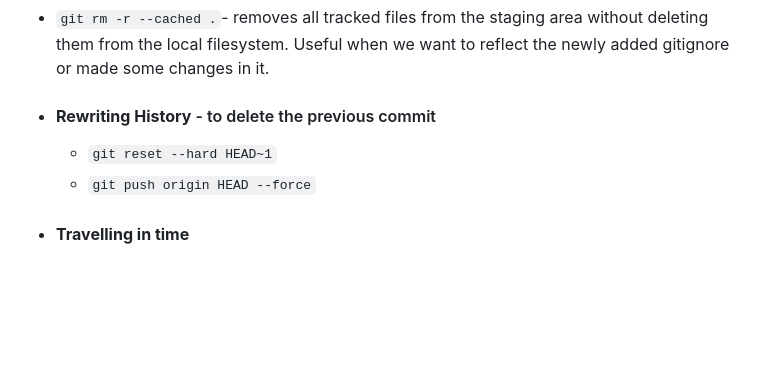
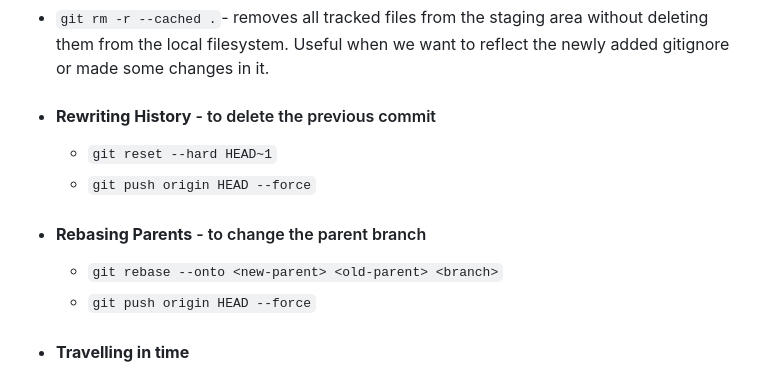
Before and after one commit to saurabhssahu/git, a Markdown page: README.md, the part around the change. GitHub-like rendering; blank space fills up the shorter version.

Commit message:
Add git  rebase onto command to change parent branch

```diff
--- a/README.md
+++ b/README.md
@@ -16,6 +16,11 @@ Courtesy: **The Git & GitHub Bootcamp** - _Colt Steele_
 - #### **Rewriting History** - to delete the previous commit
 
   - `git reset --hard HEAD~1`
+  - `git push origin HEAD --force`
+
+- #### **Rebasing Parents** - to change the parent branch
+
+  - `git rebase --onto <new-parent> <old-parent> <branch>`
   - `git push origin HEAD --force`
 
 - #### **Travelling in time**
```
